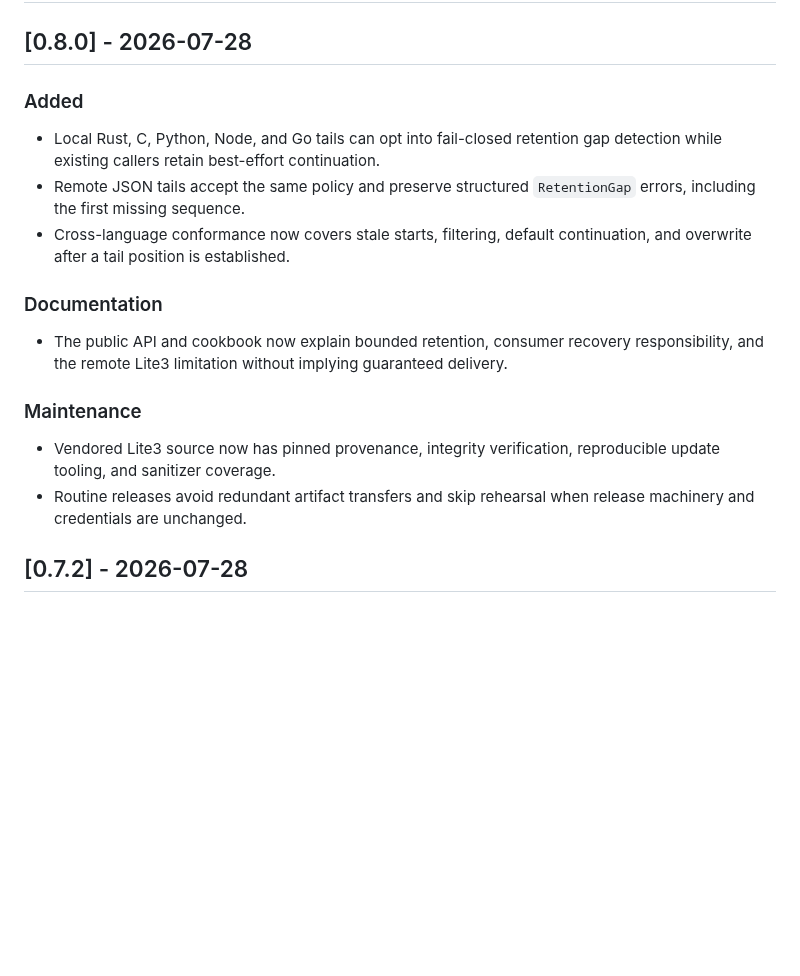
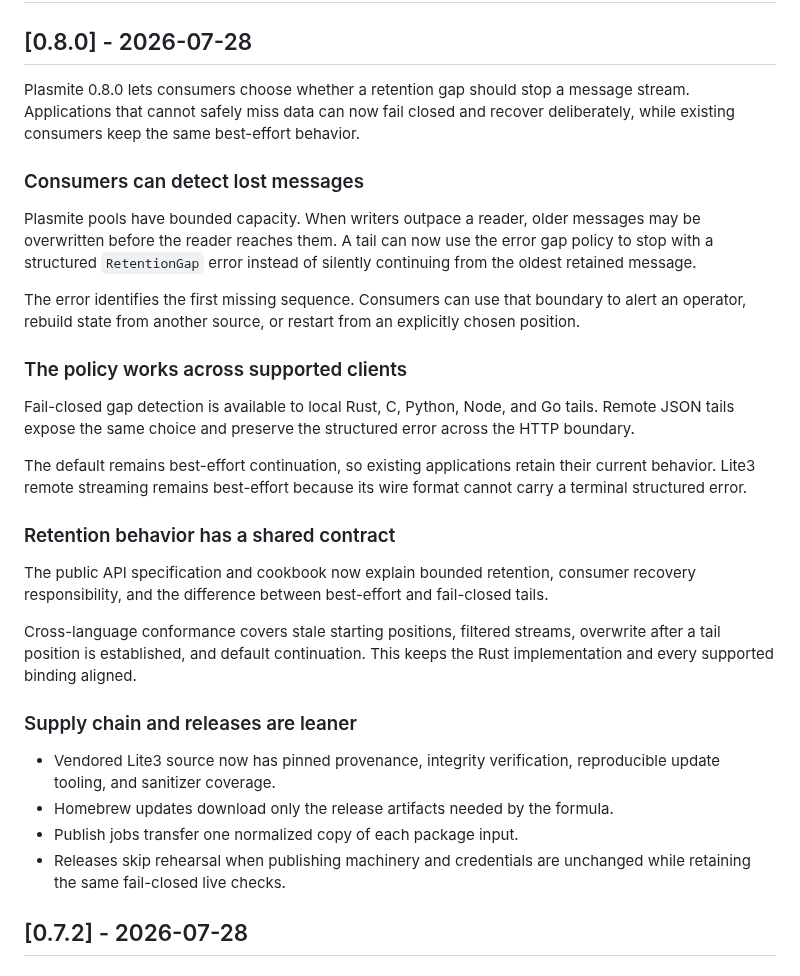
Before and after one commit to sandover/plasmite, a Markdown page: CHANGELOG.md, the part around the change. GitHub-like rendering; blank space fills up the shorter version.

Commit message:
Improve the 0.8.0 release notes
- Lead with the bounded-retention problem and consumer benefit.
- Explain fail-closed recovery before listing supported clients.
- Clarify compatibility and the Lite3 remote limitation.
- Summarize conformance, supply-chain, and release improvements.
- Match the reader-first structure established by the 0.7.0 notes.

```diff
--- a/CHANGELOG.md
+++ b/CHANGELOG.md
@@ -6,27 +6,50 @@ All notable changes to this project will be documented in this file.
 
 ## [0.8.0] - 2026-07-28
 
-### Added
+Plasmite 0.8.0 lets consumers choose whether a retention gap should stop a
+message stream. Applications that cannot safely miss data can now fail closed
+and recover deliberately, while existing consumers keep the same best-effort
+behavior.
 
-- Local Rust, C, Python, Node, and Go tails can opt into fail-closed retention
-  gap detection while existing callers retain best-effort continuation.
-- Remote JSON tails accept the same policy and preserve structured
-  `RetentionGap` errors, including the first missing sequence.
-- Cross-language conformance now covers stale starts, filtering, default
-  continuation, and overwrite after a tail position is established.
+### Consumers can detect lost messages
 
-### Documentation
+Plasmite pools have bounded capacity. When writers outpace a reader, older
+messages may be overwritten before the reader reaches them. A tail can now use
+the error gap policy to stop with a structured `RetentionGap` error instead of
+silently continuing from the oldest retained message.
 
-- The public API and cookbook now explain bounded retention, consumer recovery
-  responsibility, and the remote Lite3 limitation without implying guaranteed
-  delivery.
+The error identifies the first missing sequence. Consumers can use that
+boundary to alert an operator, rebuild state from another source, or restart
+from an explicitly chosen position.
 
-### Maintenance
+### The policy works across supported clients
+
+Fail-closed gap detection is available to local Rust, C, Python, Node, and Go
+tails. Remote JSON tails expose the same choice and preserve the structured
+error across the HTTP boundary.
+
+The default remains best-effort continuation, so existing applications retain
+their current behavior. Lite3 remote streaming remains best-effort because its
+wire format cannot carry a terminal structured error.
+
+### Retention behavior has a shared contract
+
+The public API specification and cookbook now explain bounded retention,
+consumer recovery responsibility, and the difference between best-effort and
+fail-closed tails.
+
+Cross-language conformance covers stale starting positions, filtered streams,
+overwrite after a tail position is established, and default continuation. This
+keeps the Rust implementation and every supported binding aligned.
+
+### Supply chain and releases are leaner
 
 - Vendored Lite3 source now has pinned provenance, integrity verification,
   reproducible update tooling, and sanitizer coverage.
-- Routine releases avoid redundant artifact transfers and skip rehearsal when
-  release machinery and credentials are unchanged.
+- Homebrew updates download only the release artifacts needed by the formula.
+- Publish jobs transfer one normalized copy of each package input.
+- Releases skip rehearsal when publishing machinery and credentials are
+  unchanged while retaining the same fail-closed live checks.
 
 ## [0.7.2] - 2026-07-28
 
```
